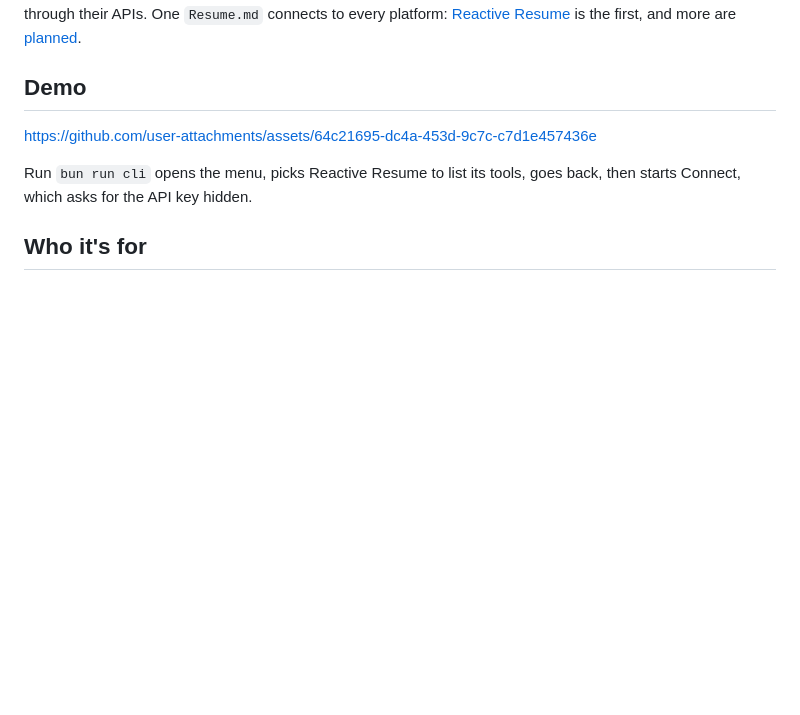
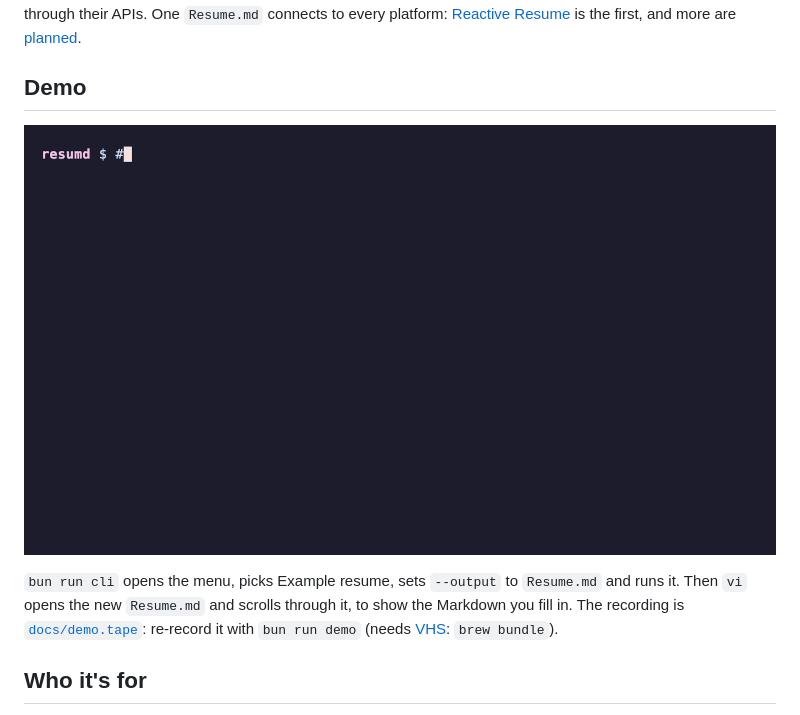
Before and after one commit to IskIvanov/ResuMD, a Markdown page: README.md, the part around the change. GitHub-like rendering; pictures changed too: docs/assets/demo.gif (added); blank space fills up the shorter version.

Commit message:
docs: record the CLI walkthrough with VHS (#19)
* docs: record the CLI walkthrough with VHS

Adds docs/demo.tape, a VHS tape that walks through the menu, the example
resume, Connect (declined, with a made-up key) and a direct run, and
records it to docs/assets/demo.gif for the README. `bun run demo`
re-records it; VHS isn't on npm, so a Brewfile installs it with ttyd
and ffmpeg, and knip ignores the binary.

Co-Authored-By: Claude Opus 5.5 <noreply@anthropic.com>

* docs(agents): list bun run demo

Co-Authored-By: Claude Opus 5.5 <noreply@anthropic.com>

* docs: narrow the demo to the example resume, read in vi

The tape now writes the example resume through the menu with --output
Resume.md, then opens it in vi and pages down and back up so the
Markdown is readable. Each step gets a `# Step N` comment and the font
goes from 16 to 24. It pages by half screens: scrolling line by line
redrew every frame and made the GIF 18 MB; it is 2 MB now.

Co-Authored-By: Claude Opus 5.5 <noreply@anthropic.com>

* docs: scroll the demo's Resume.md once down and once up

Paging through the whole file took too long.

Co-Authored-By: Claude Opus 5.5 <noreply@anthropic.com>

---------

Signed-off-by: Iskren Ivanov <28646980+IskIvanov@users.noreply.github.com>
Co-authored-by: Claude Opus 5.5 <noreply@anthropic.com>

```diff
--- a/README.md
+++ b/README.md
@@ -10,11 +10,15 @@ platform: [Reactive Resume](https://rxresu.me) is the first, and more are
 
 ## Demo
 
-https://github.com/user-attachments/assets/64c21695-dc4a-453d-9c7c-c7d1e457436e
+<p align="center">
+    <img src="docs/assets/demo.gif" alt="bun run cli: writing the example Resume.md, then reading it in vi">
+</p>
 
-Run `bun run cli` opens the menu, picks Reactive
-Resume to list its tools, goes back, then starts Connect, which asks for the
-API key hidden.
+`bun run cli` opens the menu, picks Example resume, sets `--output` to
+`Resume.md` and runs it. Then `vi` opens the new `Resume.md` and scrolls
+through it, to show the Markdown you fill in.
+The recording is [`docs/demo.tape`](docs/demo.tape): re-record it with
+`bun run demo` (needs [VHS](https://github.com/charmbracelet/vhs): `brew bundle`).
 
 ## Who it's for
 
```
Also changed, not shown: AGENTS.md (+1 -0 lines), docs/CONTRIBUTING.md (+4 -0 lines), 4 other files.
